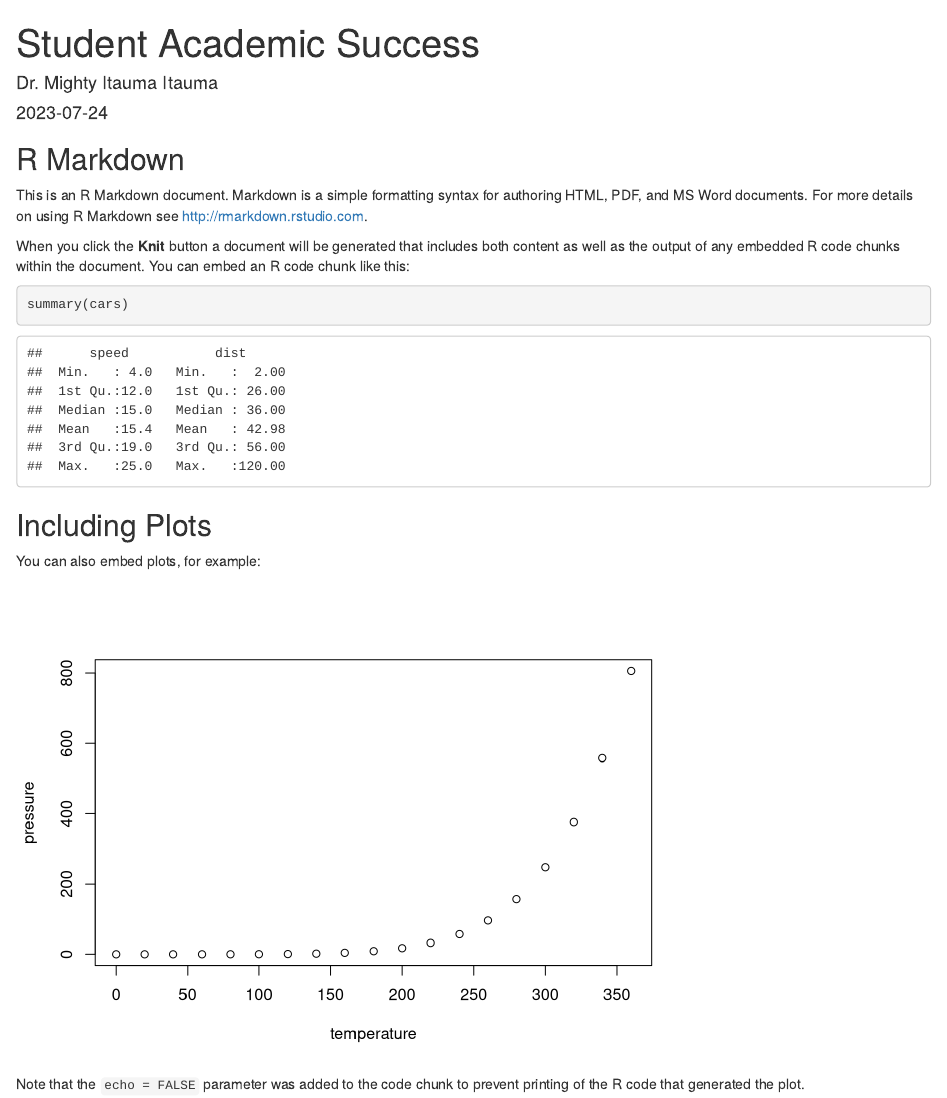
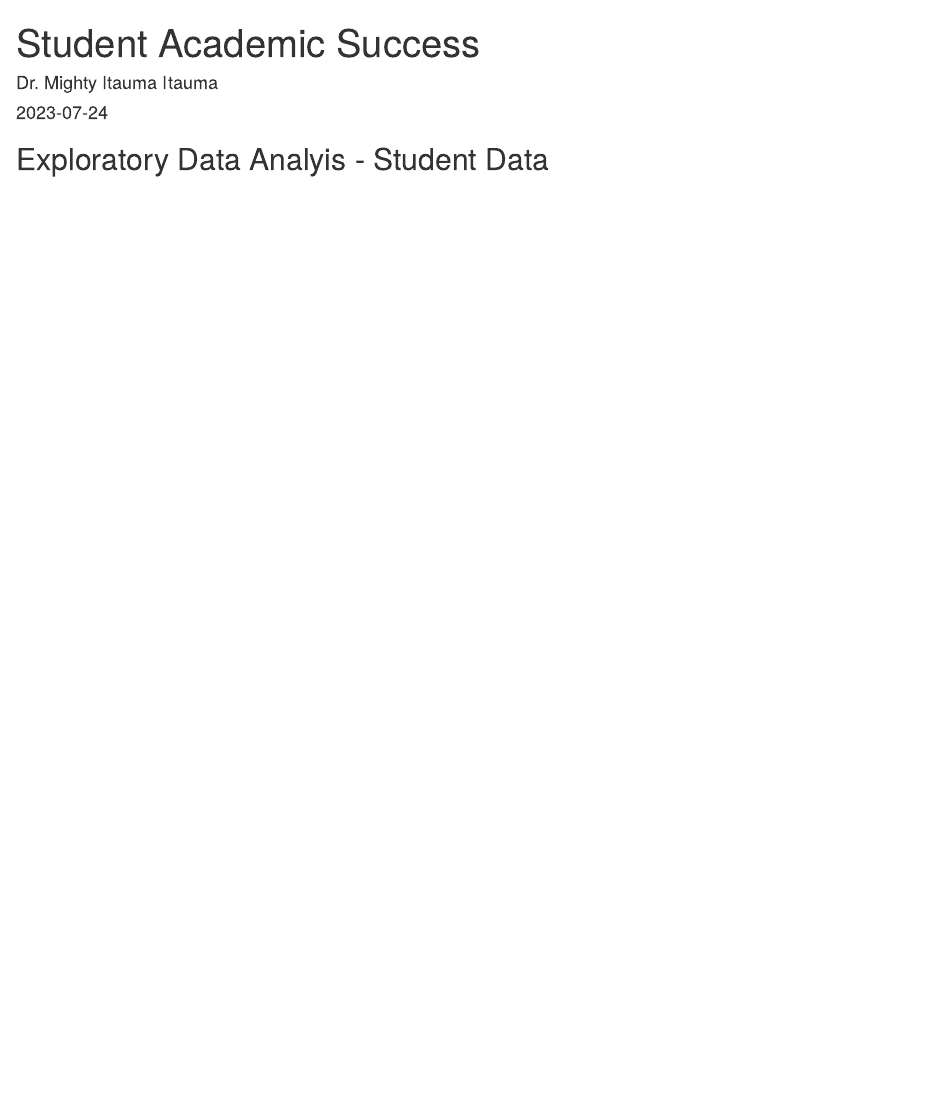
Before and after one commit to amightyo/academic-success, an R Markdown document (data-explore.Rmd): the page in a window 1100 px wide, from its top. Rendered offline with R 4.5, knitr and Pandoc, with nearby package versions.

Commit message:
Update data explore file

````diff
--- a/data-explore.Rmd
+++ b/data-explore.Rmd
@@ -9,22 +9,4 @@ output: html_document
 knitr::opts_chunk$set(echo = TRUE)
 ```
 
-## R Markdown
-
-This is an R Markdown document. Markdown is a simple formatting syntax for authoring HTML, PDF, and MS Word documents. For more details on using R Markdown see <http://rmarkdown.rstudio.com>.
-
-When you click the **Knit** button a document will be generated that includes both content as well as the output of any embedded R code chunks within the document. You can embed an R code chunk like this:
-
-```{r cars}
-summary(cars)
-```
-
-## Including Plots
-
-You can also embed plots, for example:
-
-```{r pressure, echo=FALSE}
-plot(pressure)
-```
-
-Note that the `echo = FALSE` parameter was added to the code chunk to prevent printing of the R code that generated the plot.
+## Exploratory Data Analyis - Student Data
````
